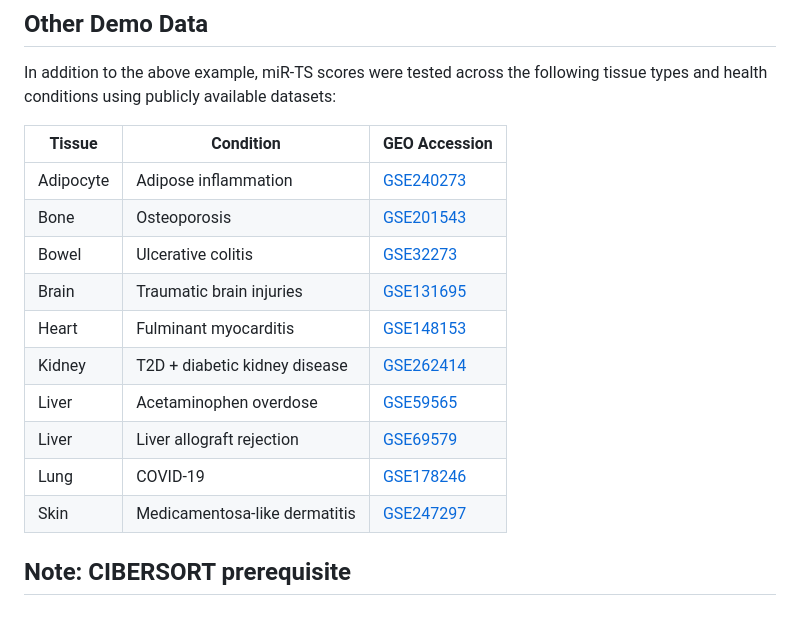
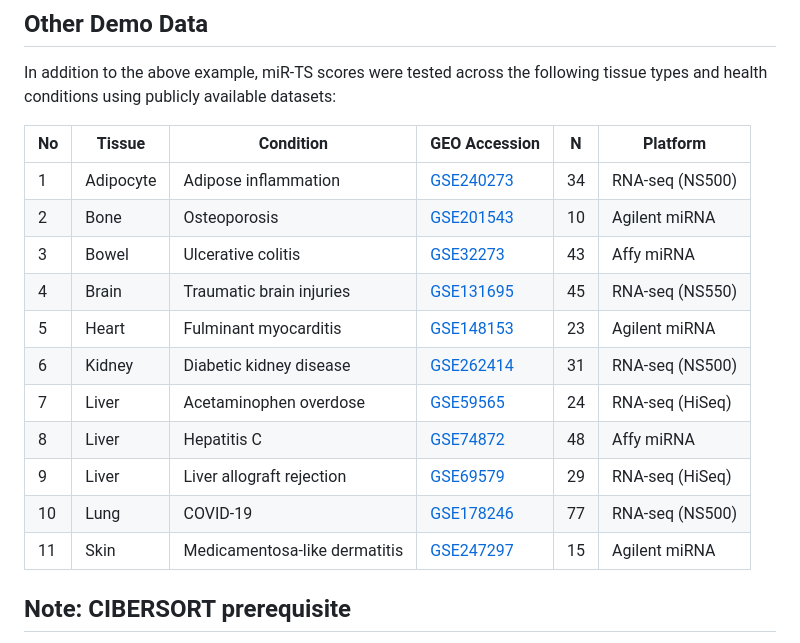
Before and after one commit to li-wending/miRTS, a Markdown page: README.md, the part around the change. Drawn GitHub-style; blank space fills up the shorter version.

Commit message:
Update tissue and condition data in README.md

```diff
--- a/README.md
+++ b/README.md
@@ -112,19 +112,19 @@ ggplot(hepatitis_C.output) + aes(sample_type, liver) + geom_boxplot() +
 
 In addition to the above example, miR-TS scores were tested across the following tissue types and health conditions using publicly available datasets:
 
-| Tissue     | Condition                             | GEO Accession |
-|------------|----------------------------------------|---------------|
-| Adipocyte  | Adipose inflammation                   | [GSE240273](https://www.ncbi.nlm.nih.gov/geo/query/acc.cgi?acc=GSE240273) |
-| Bone       | Osteoporosis                           | [GSE201543](https://www.ncbi.nlm.nih.gov/geo/query/acc.cgi?acc=GSE201543) |
-| Bowel      | Ulcerative colitis                     | [GSE32273](https://www.ncbi.nlm.nih.gov/geo/query/acc.cgi?acc=GSE32273)   |
-| Brain      | Traumatic brain injuries               | [GSE131695](https://www.ncbi.nlm.nih.gov/geo/query/acc.cgi?acc=GSE131695) |
-| Heart      | Fulminant myocarditis                  | [GSE148153](https://www.ncbi.nlm.nih.gov/geo/query/acc.cgi?acc=GSE148153) |
-| Kidney     | T2D + diabetic kidney disease          | [GSE262414](https://www.ncbi.nlm.nih.gov/geo/query/acc.cgi?acc=GSE262414) |
-| Liver      | Acetaminophen overdose                 | [GSE59565](https://www.ncbi.nlm.nih.gov/geo/query/acc.cgi?acc=GSE59565)   |
-| Liver      | Liver allograft rejection              | [GSE69579](https://www.ncbi.nlm.nih.gov/geo/query/acc.cgi?acc=GSE69579)   |
-| Lung       | COVID-19                               | [GSE178246](https://www.ncbi.nlm.nih.gov/geo/query/acc.cgi?acc=GSE178246) |
-| Skin       | Medicamentosa-like dermatitis          | [GSE247297](https://www.ncbi.nlm.nih.gov/geo/query/acc.cgi?acc=GSE247297) |
-
+| No | Tissue     | Condition                                  | GEO Accession | N  | Platform        |
+|----|------------|---------------------------------------------|---------------|----|-----------------|
+| 1  | Adipocyte  | Adipose inflammation                        | [GSE240273](https://www.ncbi.nlm.nih.gov/geo/query/acc.cgi?acc=GSE240273) | 34 | RNA-seq (NS500) |
+| 2  | Bone       | Osteoporosis                                | [GSE201543](https://www.ncbi.nlm.nih.gov/geo/query/acc.cgi?acc=GSE201543) | 10 | Agilent miRNA   |
+| 3  | Bowel      | Ulcerative colitis                          | [GSE32273](https://www.ncbi.nlm.nih.gov/geo/query/acc.cgi?acc=GSE32273)   | 43 | Affy miRNA      |
+| 4  | Brain      | Traumatic brain injuries                    | [GSE131695](https://www.ncbi.nlm.nih.gov/geo/query/acc.cgi?acc=GSE131695) | 45 | RNA-seq (NS550) |
+| 5  | Heart      | Fulminant myocarditis                       | [GSE148153](https://www.ncbi.nlm.nih.gov/geo/query/acc.cgi?acc=GSE148153) | 23 | Agilent miRNA   |
+| 6  | Kidney     | Diabetic kidney disease          | [GSE262414](https://www.ncbi.nlm.nih.gov/geo/query/acc.cgi?acc=GSE262414) | 31 | RNA-seq (NS500) |
+| 7  | Liver      | Acetaminophen overdose                      | [GSE59565](https://www.ncbi.nlm.nih.gov/geo/query/acc.cgi?acc=GSE59565)   | 24 | RNA-seq (HiSeq) |
+| 8  | Liver      | Hepatitis C                                 | [GSE74872](https://www.ncbi.nlm.nih.gov/geo/query/acc.cgi?acc=GSE74872)   | 48 | Affy miRNA      |
+| 9  | Liver      | Liver allograft rejection                   | [GSE69579](https://www.ncbi.nlm.nih.gov/geo/query/acc.cgi?acc=GSE69579)   | 29 | RNA-seq (HiSeq) |
+| 10 | Lung       | COVID-19                                    | [GSE178246](https://www.ncbi.nlm.nih.gov/geo/query/acc.cgi?acc=GSE178246) | 77 | RNA-seq (NS500) |
+| 11 | Skin       | Medicamentosa-like dermatitis               | [GSE247297](https://www.ncbi.nlm.nih.gov/geo/query/acc.cgi?acc=GSE247297) | 15 | Agilent miRNA   |
 
 
 ## Note: CIBERSORT prerequisite
```
